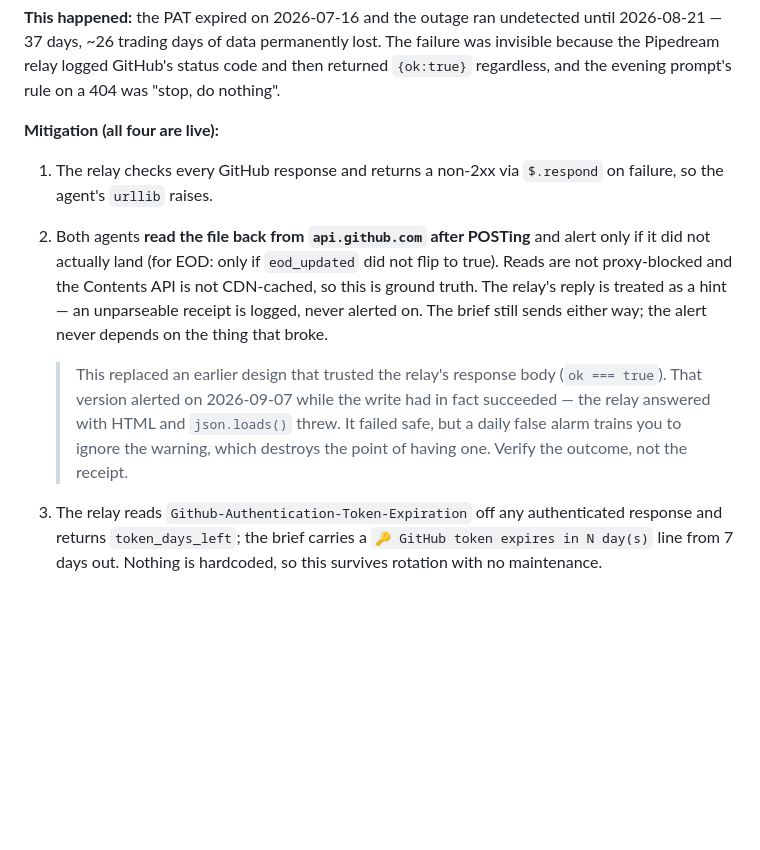
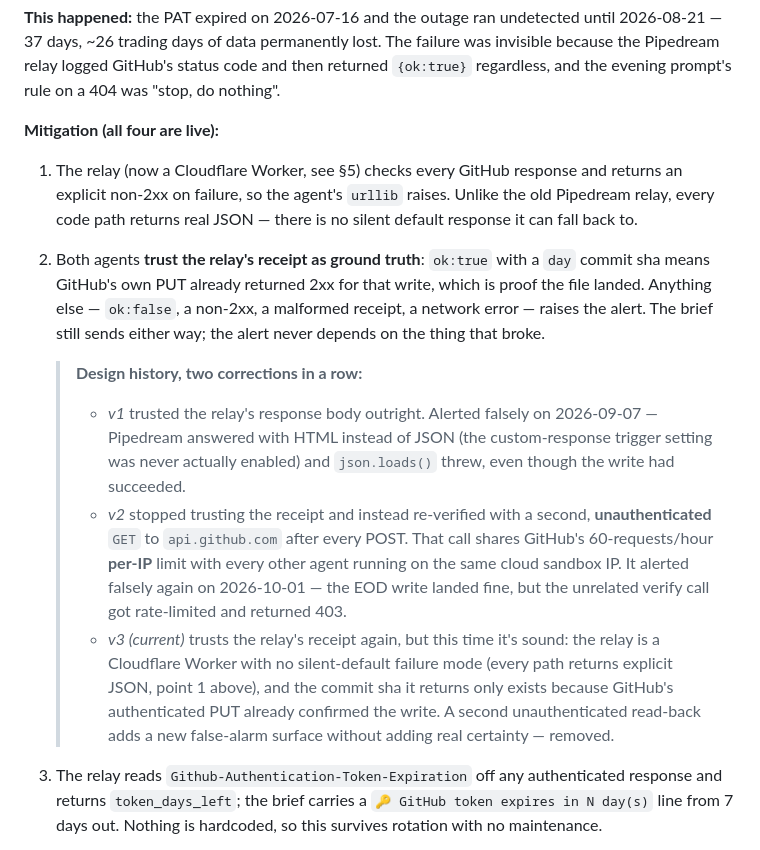
Before and after one commit to gahlautabhinav/stock-intelligence, a Markdown page: ARCHITECTURE.md, the part around the change. Drawn GitHub-style; blank space fills up the shorter version.

Commit message:
docs(F7): correct write-verification design — stop trusting an unauthenticated read-back
A real false alarm on 2026-10-01: the evening agent's EOD write landed fine
(confirmed via gh api — eod_updated:true, actuals matched the Telegram
recap exactly) but the brief still carried "EOD WRITE FAILED: HTTP 403
reading back data/2026-10-01.json".

Root cause: the read-back verification added after the 2026-09-07 false
alarm was an unauthenticated GET to api.github.com. That endpoint shares a
60-requests/hour limit per source IP, and the cloud agent sandbox IP is
shared across many concurrent runs — any of them making unauthenticated
GitHub API calls can exhaust the quota before this agent's own verify call
fires. 403 was GitHub rate-limiting, not a real write failure.

Both agents now trust the Worker's own receipt instead: ok:true with a "day"
commit sha is proof GitHub's PUT already returned 2xx for that write, which
is as strong a ground-truth signal as a re-read, without the shared-quota
race. This was unsafe with the OLD Pipedream relay (which could silently
default to a fake-success HTML response), but the Cloudflare Worker has no
such default — every path returns explicit JSON — so the receipt is now
trustworthy. 14/14 tests pass, including the exact 2026-10-01 scenario
(real success -> silent) alongside real-failure, malformed-receipt, and
network-error cases that still correctly alert.

Drops the 3x retry / 12s sleep loop as a side effect — faster evening run.

ARCHITECTURE.md F7 updated to record this as the second correction in a row
to the same mitigation, so the next person (or agent) doesn't re-add the
read-back thinking it's an improvement.

Co-Authored-By: Claude Sonnet 5 <noreply@anthropic.com>

```diff
--- a/ARCHITECTURE.md
+++ b/ARCHITECTURE.md
@@ -998,10 +998,13 @@ If all three fail, the pick's actual fields remain `null` and `hit_target` is no
 **This happened:** the PAT expired on 2026-07-16 and the outage ran undetected until 2026-08-21 — 37 days, ~26 trading days of data permanently lost. The failure was invisible because the Pipedream relay logged GitHub's status code and then returned `{ok:true}` regardless, and the evening prompt's rule on a 404 was "stop, do nothing".
 
 **Mitigation (all four are live):**
-1. The relay checks every GitHub response and returns a non-2xx via `$.respond` on failure, so the agent's `urllib` raises.
-2. Both agents **read the file back from `api.github.com` after POSTing** and alert only if it did not actually land (for EOD: only if `eod_updated` did not flip to true). Reads are not proxy-blocked and the Contents API is not CDN-cached, so this is ground truth. The relay's reply is treated as a hint — an unparseable receipt is logged, never alerted on. The brief still sends either way; the alert never depends on the thing that broke.
+1. The relay (now a Cloudflare Worker, see §5) checks every GitHub response and returns an explicit non-2xx on failure, so the agent's `urllib` raises. Unlike the old Pipedream relay, every code path returns real JSON — there is no silent default response it can fall back to.
+2. Both agents **trust the relay's receipt as ground truth**: `ok:true` with a `day` commit sha means GitHub's own PUT already returned 2xx for that write, which is proof the file landed. Anything else — `ok:false`, a non-2xx, a malformed receipt, a network error — raises the alert. The brief still sends either way; the alert never depends on the thing that broke.
 
-   > This replaced an earlier design that trusted the relay's response body (`ok === true`). That version alerted on 2026-09-07 while the write had in fact succeeded — the relay answered with HTML and `json.loads()` threw. It failed safe, but a daily false alarm trains you to ignore the warning, which destroys the point of having one. Verify the outcome, not the receipt.
+   > **Design history, two corrections in a row:**
+   > - *v1* trusted the relay's response body outright. Alerted falsely on 2026-09-07 — Pipedream answered with HTML instead of JSON (the custom-response trigger setting was never actually enabled) and `json.loads()` threw, even though the write had succeeded.
+   > - *v2* stopped trusting the receipt and instead re-verified with a second, **unauthenticated** `GET` to `api.github.com` after every POST. That call shares GitHub's 60-requests/hour **per-IP** limit with every other agent running on the same cloud sandbox IP. It alerted falsely again on 2026-10-01 — the EOD write landed fine, but the unrelated verify call got rate-limited and returned 403.
+   > - *v3 (current)* trusts the relay's receipt again, but this time it's sound: the relay is a Cloudflare Worker with no silent-default failure mode (every path returns explicit JSON, point 1 above), and the commit sha it returns only exists because GitHub's authenticated PUT already confirmed the write. A second unauthenticated read-back adds a new false-alarm surface without adding real certainty — removed.
 3. The relay reads `Github-Authentication-Token-Expiration` off any authenticated response and returns `token_days_left`; the brief carries a `🔑 GitHub token expires in N day(s)` line from 7 days out. Nothing is hardcoded, so this survives rotation with no maintenance.
 4. The dashboard shows a staleness banner once the newest briefing is 3+ trading days old, which also covers the case where the routine itself stops running and no agent is alive to send an alert.
 
```
